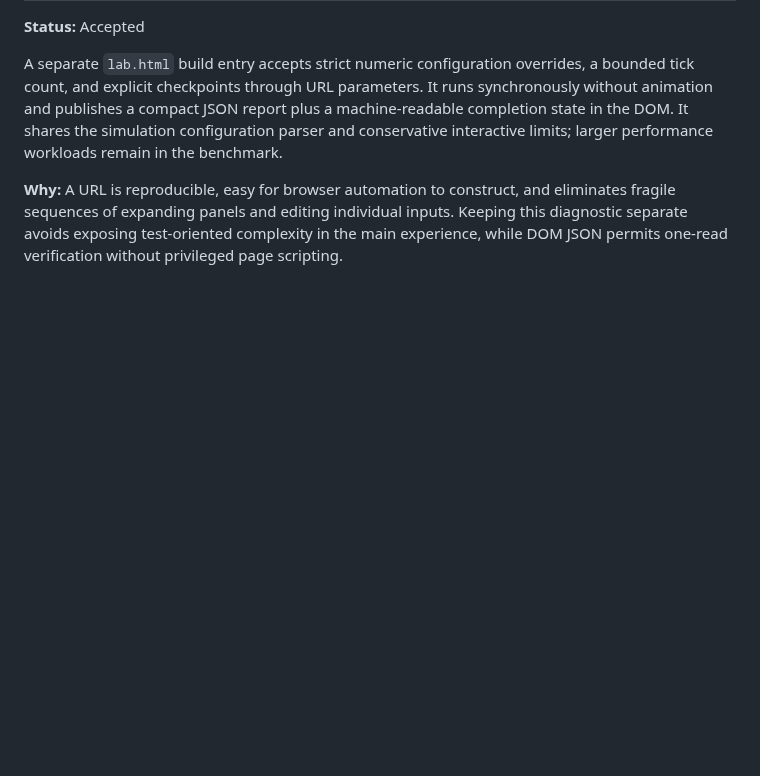
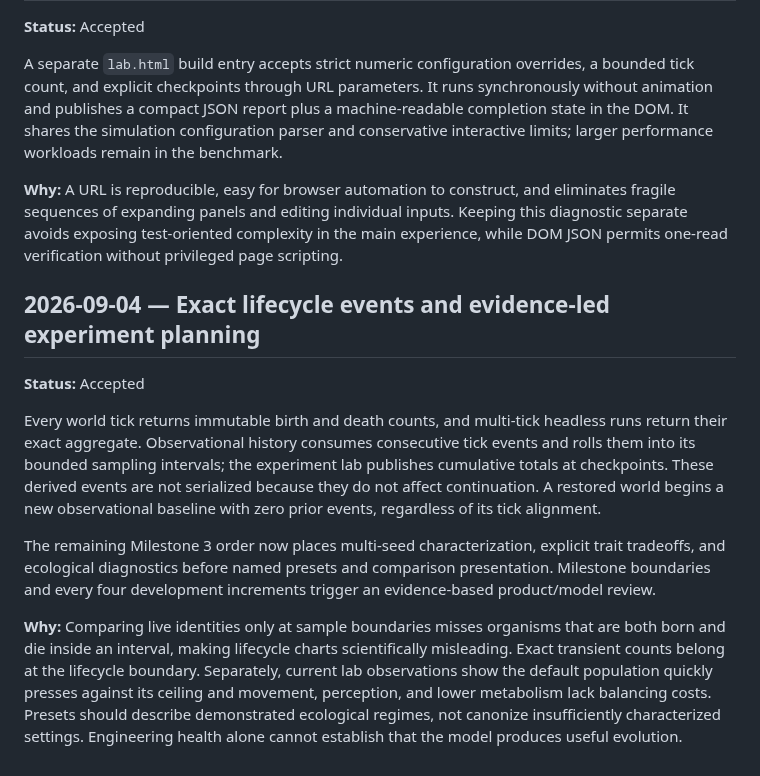
Before and after one commit to all-upper-case/evolution, a Markdown page: docs/DECISIONS.md, the part around the change. Drawn GitHub-style; blank space fills up the shorter version.

Commit message:
Count lifecycle events exactly (3/13)

```diff
--- a/docs/DECISIONS.md
+++ b/docs/DECISIONS.md
@@ -153,3 +153,13 @@ The browser settings editor exposes world dimensions, founder and maximum popula
 A separate `lab.html` build entry accepts strict numeric configuration overrides, a bounded tick count, and explicit checkpoints through URL parameters. It runs synchronously without animation and publishes a compact JSON report plus a machine-readable completion state in the DOM. It shares the simulation configuration parser and conservative interactive limits; larger performance workloads remain in the benchmark.
 
 **Why:** A URL is reproducible, easy for browser automation to construct, and eliminates fragile sequences of expanding panels and editing individual inputs. Keeping this diagnostic separate avoids exposing test-oriented complexity in the main experience, while DOM JSON permits one-read verification without privileged page scripting.
+
+## 2026-09-04 — Exact lifecycle events and evidence-led experiment planning
+
+**Status:** Accepted
+
+Every world tick returns immutable birth and death counts, and multi-tick headless runs return their exact aggregate. Observational history consumes consecutive tick events and rolls them into its bounded sampling intervals; the experiment lab publishes cumulative totals at checkpoints. These derived events are not serialized because they do not affect continuation. A restored world begins a new observational baseline with zero prior events, regardless of its tick alignment.
+
+The remaining Milestone 3 order now places multi-seed characterization, explicit trait tradeoffs, and ecological diagnostics before named presets and comparison presentation. Milestone boundaries and every four development increments trigger an evidence-based product/model review.
+
+**Why:** Comparing live identities only at sample boundaries misses organisms that are both born and die inside an interval, making lifecycle charts scientifically misleading. Exact transient counts belong at the lifecycle boundary. Separately, current lab observations show the default population quickly presses against its ceiling and movement, perception, and lower metabolism lack balancing costs. Presets should describe demonstrated ecological regimes, not canonize insufficiently characterized settings. Engineering health alone cannot establish that the model produces useful evolution.
```
